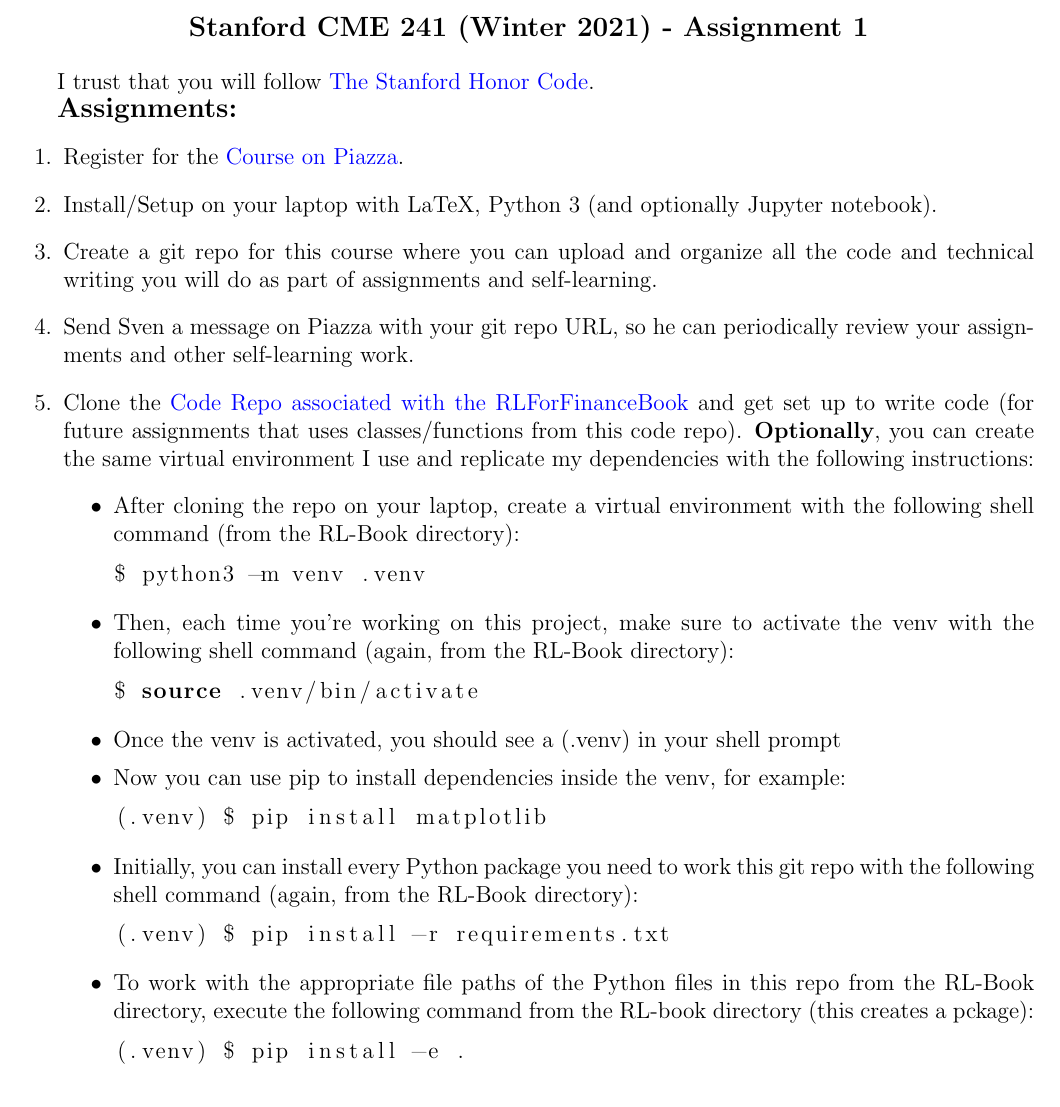
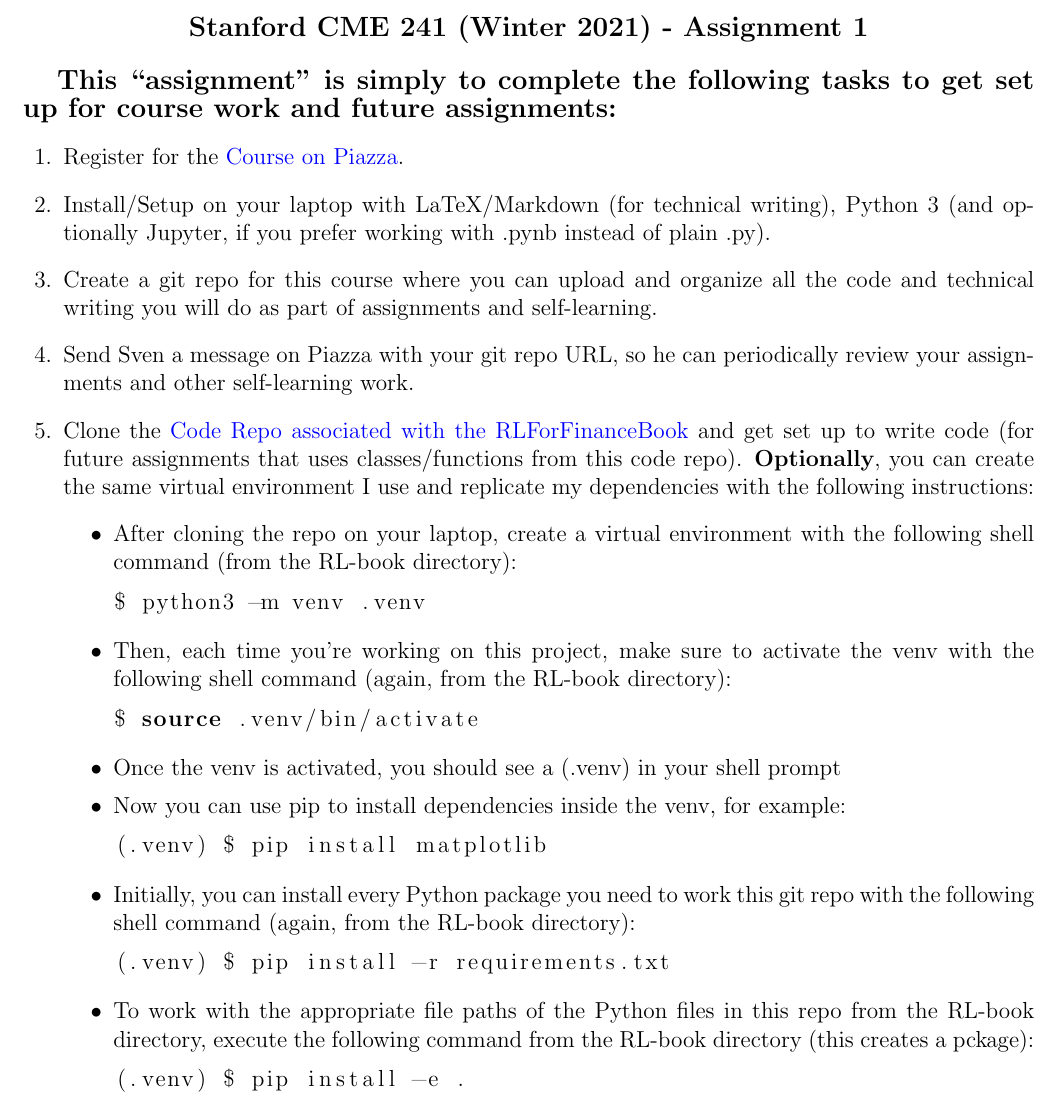
Before and after one commit to coverdrive/technical-documents, a LaTeX problem sheet (finance/cme241/assignments/Winter2021/assignment1.tex): part of the page, cut so that both start at the same text. Compiled offline with pdfLaTeX.

Commit message:
enhancements

```diff
--- a/finance/cme241/assignments/Winter2021/assignment1.tex
+++ b/finance/cme241/assignments/Winter2021/assignment1.tex
@@ -21,21 +21,19 @@
 {\large {\bf Stanford CME 241 (Winter 2021) - Assignment 1}}
 \end{center}
 
-I trust that you will follow \href{https://communitystandards.stanford.edu/policies-and-guidance/honor-code}{The Stanford Honor Code}.
-
-{\large{\bf Assignments:}}
+{\large{\bf This ``assignment'' is simply to complete the following tasks to get set up for course work and future assignments:}}
 \begin{questions}
 \question Register for the \href{https://piazza.com/stanford/winter2021/cme241/home}{Course on Piazza}.
-\question Install/Setup on your laptop with LaTeX, Python 3 (and optionally Jupyter notebook).
+\question Install/Setup on your laptop with LaTeX/Markdown (for technical writing), Python 3 (and optionally Jupyter, if you prefer working with .pynb instead of plain .py).
 \question Create a git repo for this course where you can upload and organize all the code and technical writing you will do as part of assignments and self-learning.
 \question Send Sven a message on Piazza with your git repo URL, so he can periodically review your assignments and other self-learning work.
 \question Clone the \href{https://github.com/TikhonJelvis/RL-book}{Code Repo associated with the RLForFinanceBook} and get set up to write code (for future assignments that uses classes/functions from this code repo). {\bf Optionally}, you can create the same virtual environment I use and replicate my dependencies with the following instructions:
 \begin{itemize}
-\item After cloning the repo on your laptop, create a virtual environment with the following shell command (from the RL-Book directory):
+\item After cloning the repo on your laptop, create a virtual environment with the following shell command (from the RL-book directory):
 \begin{lstlisting}[language=bash]
 $ python3 -m venv .venv
 \end{lstlisting}
-\item Then, each time you're working on this project, make sure to activate the venv with the following shell command (again, from the RL-Book directory):
+\item Then, each time you're working on this project, make sure to activate the venv with the following shell command (again, from the RL-book directory):
 \begin{lstlisting}[language=bash]
 $ source .venv/bin/activate
 \end{lstlisting}
@@ -44,11 +42,11 @@ $ source .venv/bin/activate
 \begin{lstlisting}[language=bash]
 (.venv) $ pip install matplotlib
 \end{lstlisting}
-\item Initially, you can install every Python package you need to work this git repo with the following shell command (again, from the RL-Book directory):
+\item Initially, you can install every Python package you need to work this git repo with the following shell command (again, from the RL-book directory):
 \begin{lstlisting}[language=bash]
 (.venv) $ pip install -r requirements.txt
 \end{lstlisting}
-\item To work with the appropriate file paths of the Python files in this repo from the RL-Book directory, execute the following command from the RL-book directory (this creates a pckage):
+\item To work with the appropriate file paths of the Python files in this repo from the RL-book directory, execute the following command from the RL-book directory (this creates a pckage):
 \begin{lstlisting}[language=bash]
 (.venv) $ pip install -e .
 \end{lstlisting}
```
Also changed, not shown: finance/cme241/assignments/Winter2021/assignment1.pdf.
